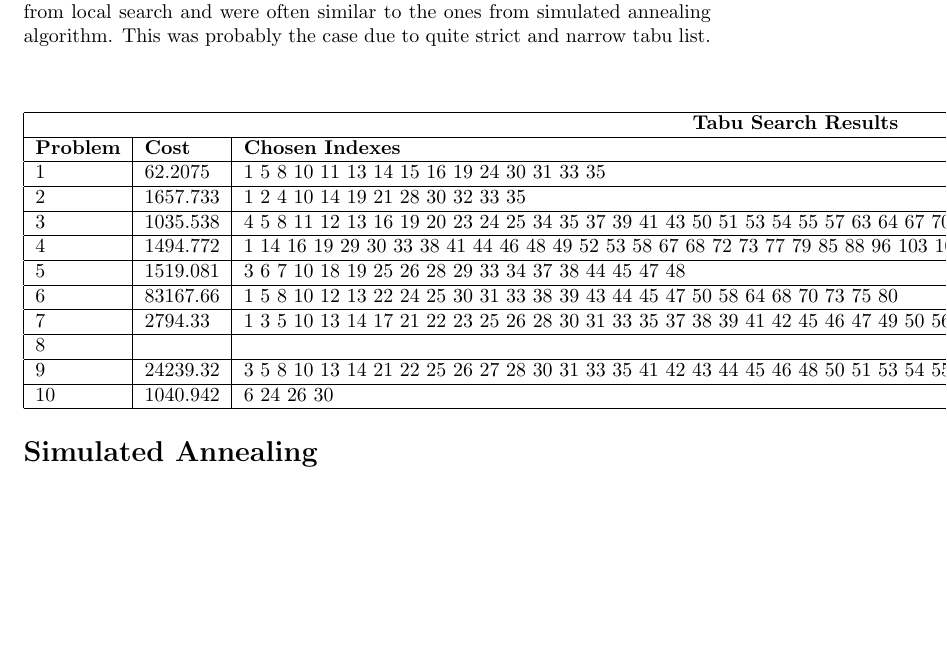
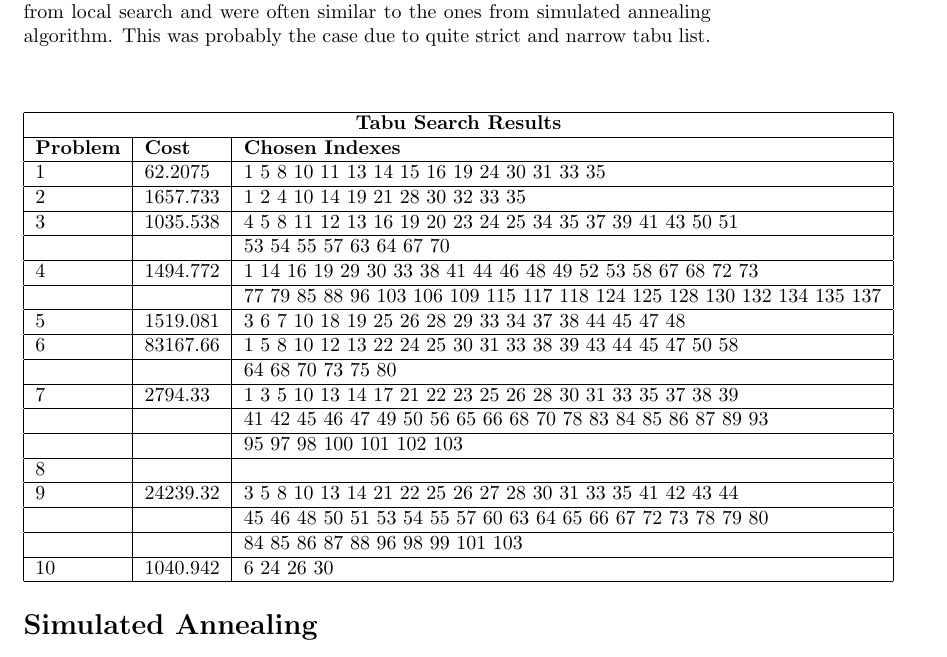
Before and after one commit to gapicare/aahps-assignment-5, a LaTeX problem sheet (assignment5-reprot.tex): part of page 3 of 4, cut so that both start at the same text, the shorter picture padded with empty space. Compiled offline with pdfLaTeX.

Commit message:
added updated report

```diff
--- a/assignment5-reprot.tex
+++ b/assignment5-reprot.tex
@@ -72,15 +72,22 @@
 				\multicolumn{3}{ |c| }{\textbf{Tabu Search Results}} \\
 				\hline
 				\textbf{Problem} & \textbf{Cost} & \textbf{Chosen Indexes} \\ \hline
-				1 & 62.2075 & 1  5  8 10 11 13 14 15 16 19 24 30 31 33 35 \\ \hline
-				2 & 1657.733 & 1  2  4 10 14 19 21 28 30 32 33 35 \\ \hline
-				3 & 1035.538  & 4  5  8 11 12 13 16 19 20 23 24 25 34 35 37 39 41 43 50 51 53 54 55 57 63 64 67 70 \\ \hline
-				4 & 1494.772 & 1  14  16  19  29  30  33  38  41  44  46  48  49  52  53  58  67  68 72  73  77  79  85  88  96 103 106 109 115 117 118 124 125 128 130 132 134 135 137 \\ \hline
-				5 & 1519.081 & 3  6  7 10 18 19 25 26 28 29 33 34 37 38 44 45 47 48 \\ \hline
-				6 & 83167.66 & 1  5  8 10 12 13 22 24 25 30 31 33 38 39 43 44 45 47 50 58 64 68 70 73 75 80 \\ \hline
-				7 & 2794.33 & 1   3   5  10  13  14  17  21  22  23  25  26  28  30  31  33  35  37 38  39  41  42  45  46  47  49  50  56  65  66  68  70  78  83  84  85 86  87  89  93  95  97  98 100 101 102 103 \\ \hline
+				1 & 62.2075 & 1 5 8 10 11 13 14 15 16 19 24 30 31 33 35 \\ \hline
+				2 & 1657.733 & 1 2 4 10 14 19 21 28 30 32 33 35 \\ \hline
+				3 & 1035.538 & 4 5 8 11 12 13 16 19 20 23 24 25 34 35 37 39 41 43 50 51 \\ \hline
+				& & 53 54 55 57 63 64 67 70 \\ \hline
+				4 & 1494.772 & 1 14 16 19 29 30 33 38 41 44 46 48 49 52 53 58 67 68 72 73 \\ \hline
+				& & 77 79 85 88 96 103 106 109 115 117 118 124 125 128 130 132 134 135 137 \\ \hline
+				5 & 1519.081 & 3 6 7 10 18 19 25 26 28 29 33 34 37 38 44 45 47 48 \\ \hline
+				6 & 83167.66 & 1 5 8 10 12 13 22 24 25 30 31 33 38 39 43 44 45 47 50 58 \\ \hline
+				& & 64 68 70 73 75 80 \\ \hline
+				7 & 2794.33 & 1 3 5 10 13 14 17 21 22 23 25 26 28 30 31 33 35 37 38 39 \\ \hline
+				& & 41 42 45 46 47 49 50 56 65 66 68 70 78 83 84 85 86 87 89 93 \\ \hline
+				& & 95 97 98 100 101 102 103 \\ \hline
 				8 & & \\ \hline
-				9 & 24239.32 & 3   5   8  10  13  14  21  22  25  26  27  28  30  31  33  35  41  42 43  44  45  46  48  50  51  53  54  55  57  60  63  64  65  66  67  72 73  78  79  80  84  85  86  87  88  96  98  99 101 103 \\ \hline
+				9 & 24239.32 & 3 5 8 10 13 14 21 22 25 26 27 28 30 31 33 35 41 42 43 44 \\ \hline
+				& & 45 46 48 50 51 53 54 55 57 60 63 64 65 66 67 72 73 78 79 80 \\ \hline
+				& & 84 85 86 87 88 96 98 99 101 103 \\ \hline
 				10 & 1040.942 & 6 24 26 30 \\ \hline
 			\end{tabular}
 		\end{center}
```
